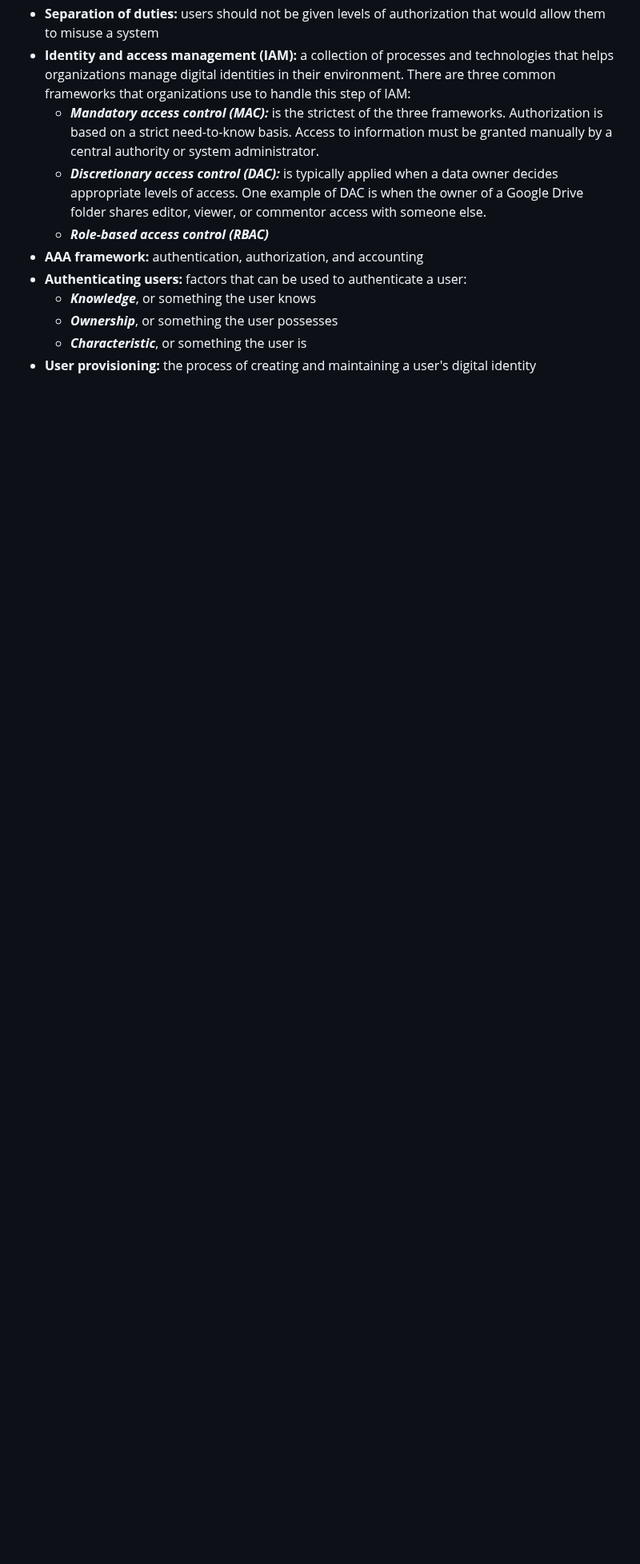
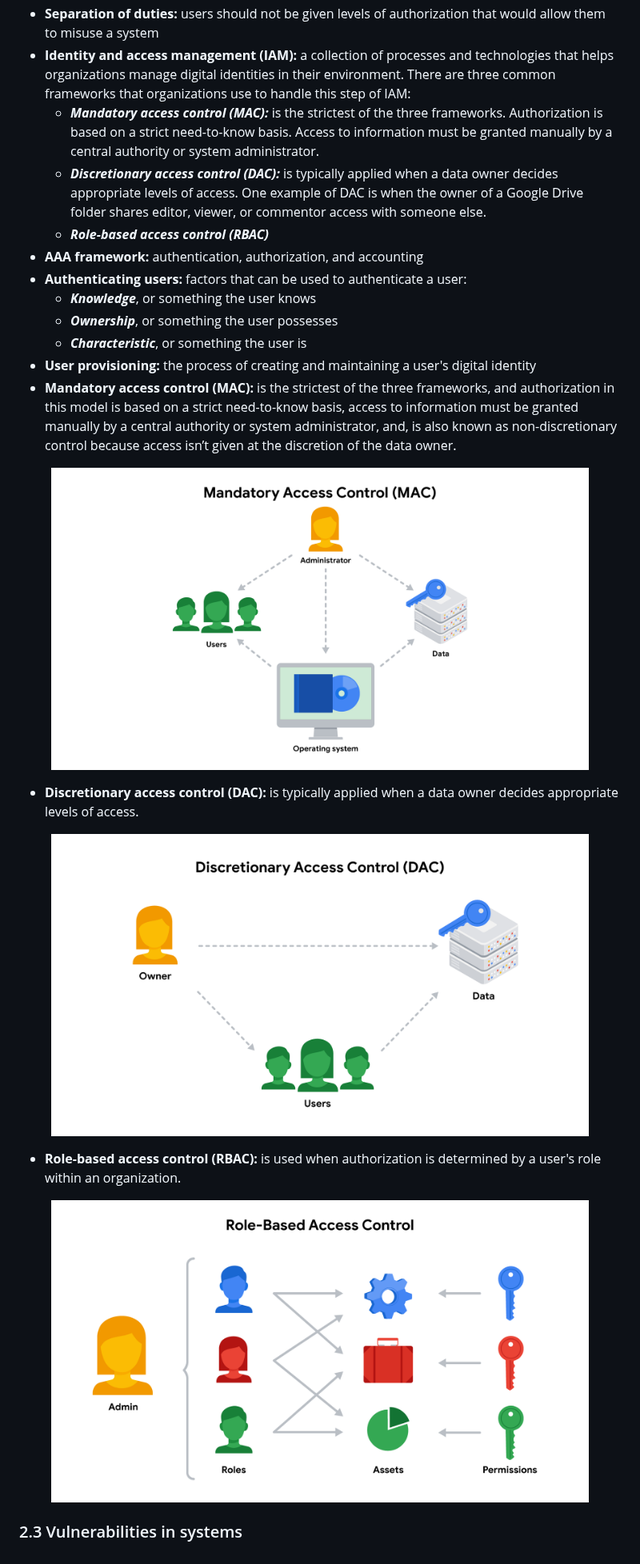
Before and after one commit to yolandamazi/yolandamazi.gitbook.io, a Markdown page: certificates/google-cybersecurity-profesional-certificate.md, the part around the change. Shown at 80% size. Drawn GitHub-style; pictures changed too: .gitbook/assets/image (1).png (added), .gitbook/assets/image (2).png (added), .gitbook/assets/image.png (added); blank space fills up the shorter version.

Commit message:
GITBOOK-79: No subject

```diff
--- a/certificates/google-cybersecurity-profesional-certificate.md
+++ b/certificates/google-cybersecurity-profesional-certificate.md
@@ -387,3 +387,16 @@ cmp [FILE_1] [FILE_2]
   * _**Ownership**_, or something the user possesses
   * _**Characteristic**_, or something the user is
 * **User provisioning:** the process of creating and maintaining a user's digital identity
+* **Mandatory access control (MAC):** is the strictest of the three frameworks, and authorization in this model is based on a strict need-to-know basis, access to information must be granted manually by a central authority or system administrator, and, is also known as non-discretionary control because access isn’t given at the discretion of the data owner.
+
+<figure><img src="../.gitbook/assets/image.png" alt=""><figcaption></figcaption></figure>
+
+* **Discretionary access control (DAC):** is typically applied when a data owner decides appropriate levels of access.
+
+<figure><img src="../.gitbook/assets/image (1).png" alt=""><figcaption></figcaption></figure>
+
+* **Role-based access control (RBAC):** is used when authorization is determined by a user's role within an organization.
+
+<figure><img src="../.gitbook/assets/image (2).png" alt=""><figcaption></figcaption></figure>
+
+### 2.3 Vulnerabilities in systems
```
